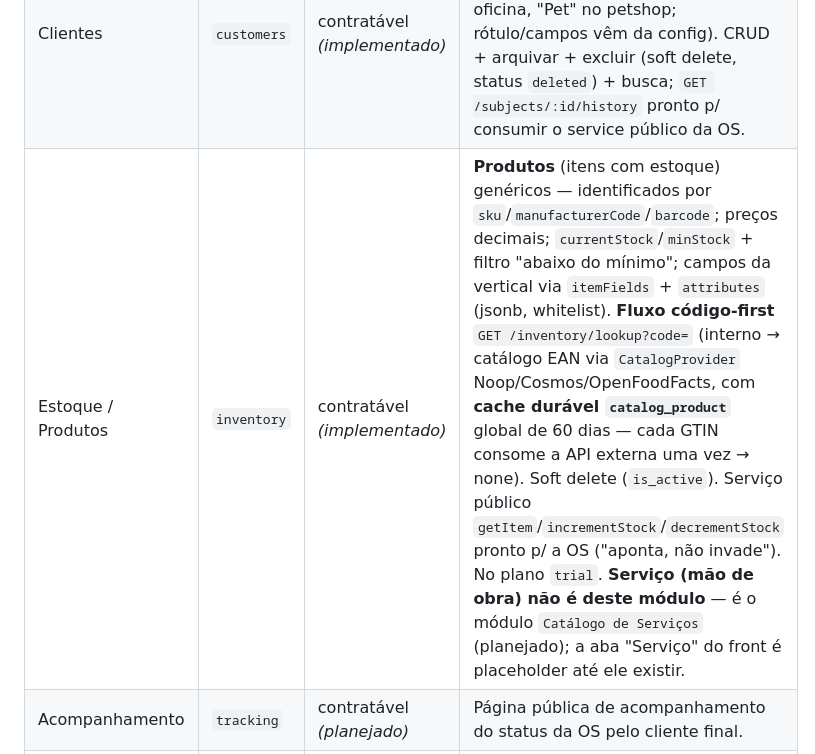
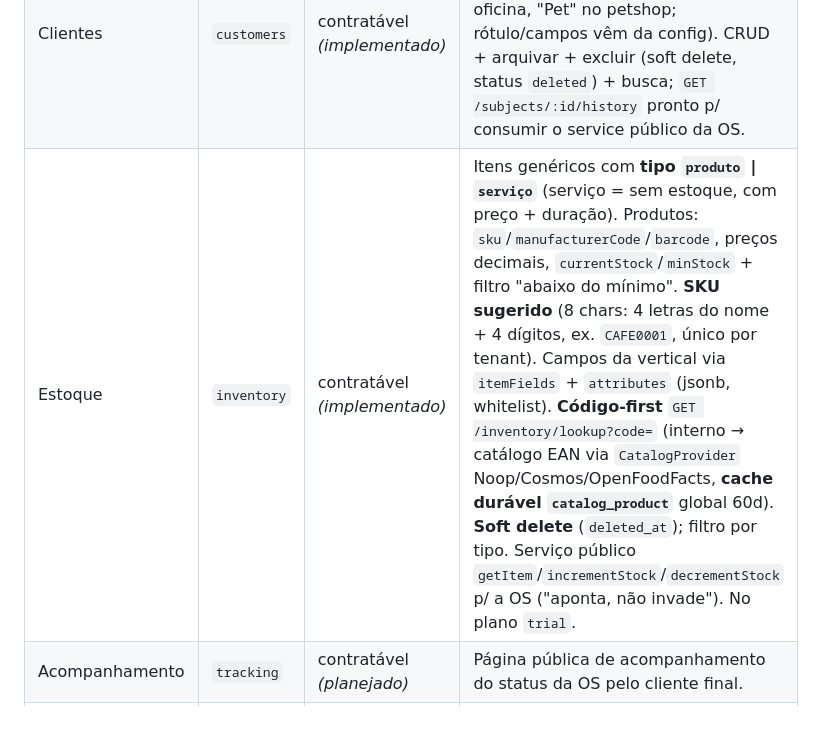
Before and after one commit to orbixSystem/OrbixHub, a Markdown page: docs/modulos-v1.md, the part around the change. Rendered like a GitHub page; blank space fills up the shorter version.

Commit message:
docs(inventory): serviço de volta ao módulo (produto/serviço); SKU 8-char; soft delete

```diff
--- a/docs/modulos-v1.md
+++ b/docs/modulos-v1.md
@@ -16,7 +16,7 @@ A lista de módulos ativos do tenant é exposta pelo endpoint `GET /me` no array
 | Assinatura / Billing | _(núcleo)_ | núcleo | Gestão de planos, ciclo de vida da assinatura (trial, ativo, vencido) e webhooks de pagamento. Sempre ativo. |
 | Ordens de Serviço | `os` | contratável | Abertura, acompanhamento e encerramento de ordens de serviço de veículos. |
 | Clientes | `customers` | contratável _(implementado)_ | Cadastros-base genéricos: **cliente** (contato/pagador) e **subject** (o que recebe o serviço — "Veículo" na oficina, "Pet" no petshop; rótulo/campos vêm da config). CRUD + arquivar + excluir (soft delete, status `deleted`) + busca; `GET /subjects/:id/history` pronto p/ consumir o service público da OS. |
-| Estoque / Produtos | `inventory` | contratável _(implementado)_ | **Produtos** (itens com estoque) genéricos — identificados por `sku`/`manufacturerCode`/`barcode`; preços decimais; `currentStock`/`minStock` + filtro "abaixo do mínimo"; campos da vertical via `itemFields` + `attributes` (jsonb, whitelist). **Fluxo código-first** `GET /inventory/lookup?code=` (interno → catálogo EAN via `CatalogProvider` Noop/Cosmos/OpenFoodFacts, com **cache durável `catalog_product`** global de 60 dias — cada GTIN consome a API externa uma vez → none). Soft delete (`is_active`). Serviço público `getItem`/`incrementStock`/`decrementStock` pronto p/ a OS ("aponta, não invade"). No plano `trial`. **Serviço (mão de obra) não é deste módulo** — é o módulo `Catálogo de Serviços` (planejado); a aba "Serviço" do front é placeholder até ele existir. |
+| Estoque | `inventory` | contratável _(implementado)_ | Itens genéricos com **tipo `produto` \| `serviço`** (serviço = sem estoque, com preço + duração). Produtos: `sku`/`manufacturerCode`/`barcode`, preços decimais, `currentStock`/`minStock` + filtro "abaixo do mínimo". **SKU sugerido** (8 chars: 4 letras do nome + 4 dígitos, ex. `CAFE0001`, único por tenant). Campos da vertical via `itemFields` + `attributes` (jsonb, whitelist). **Código-first** `GET /inventory/lookup?code=` (interno → catálogo EAN via `CatalogProvider` Noop/Cosmos/OpenFoodFacts, **cache durável `catalog_product`** global 60d). **Soft delete** (`deleted_at`); filtro por tipo. Serviço público `getItem`/`incrementStock`/`decrementStock` p/ a OS ("aponta, não invade"). No plano `trial`. |
 | Acompanhamento | `tracking` | contratável _(planejado)_ | Página pública de acompanhamento do status da OS pelo cliente final. |
 | Caixa | `cashier` | contratável _(planejado)_ | Controle de caixa, recebimentos e pagamentos do dia. |
 | Nota / Fiscal | `invoice` | contratável _(planejado)_ | Emissão e gestão de notas fiscais de serviço e produto. |
```
Also changed, not shown: docs/pendencias.md (+4 -5 lines).
